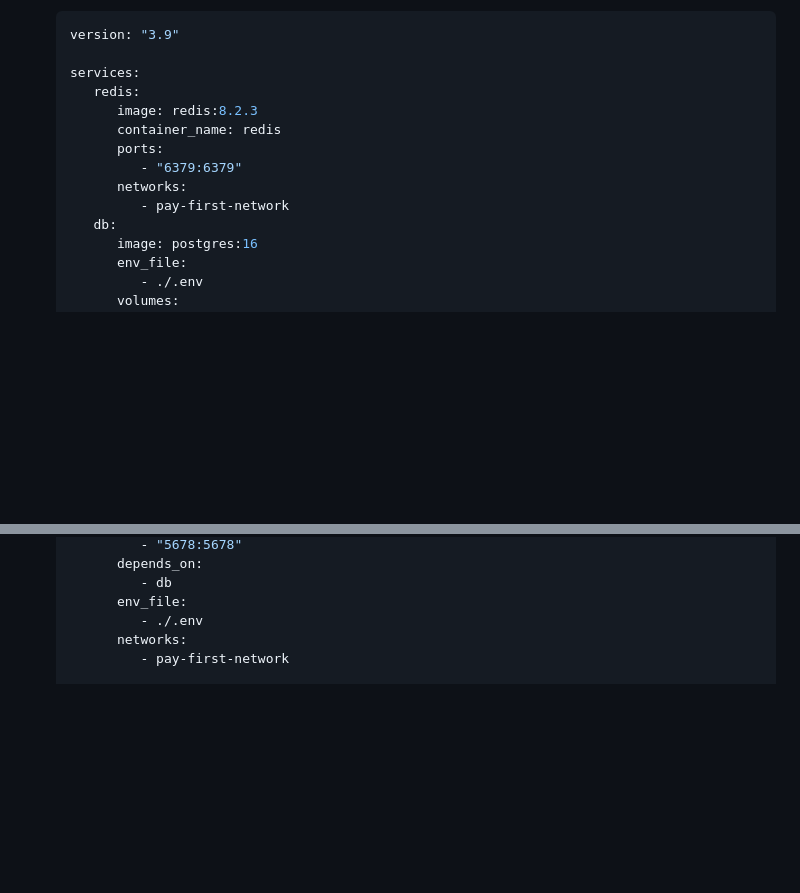
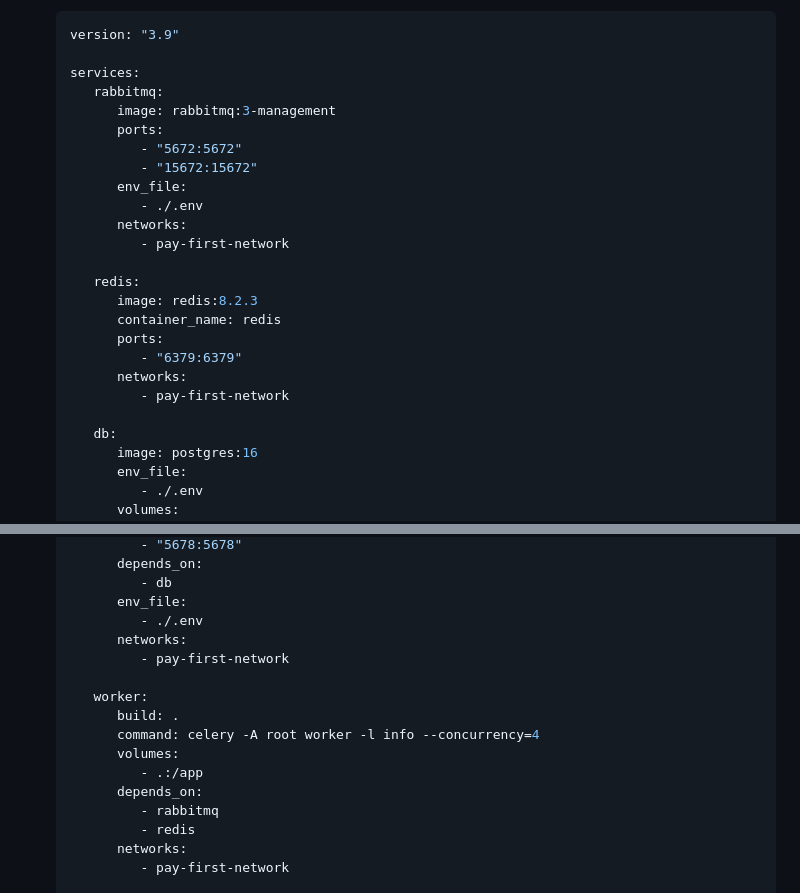
Before and after one commit to joe-philip/pay_first, a Markdown page: README.md, 2 parts joined by grey strips. Rendered like a GitHub page; blank space fills up the shorter version.

Commit message:
Modified readme template

```diff
--- a/README.md
+++ b/README.md
@@ -35,6 +35,16 @@
    version: "3.9"
 
    services:
+      rabbitmq:
+         image: rabbitmq:3-management
+         ports:
+            - "5672:5672"
+            - "15672:15672"
+         env_file:
+            - ./.env
+         networks:
+            - pay-first-network
+
       redis:
          image: redis:8.2.3
          container_name: redis
@@ -42,6 +52,7 @@
             - "6379:6379"
          networks:
             - pay-first-network
+
       db:
          image: postgres:16
          env_file:
@@ -67,6 +78,17 @@
             - db
          env_file:
             - ./.env
+         networks:
+            - pay-first-network
+
+      worker:
+         build: .
+         command: celery -A root worker -l info --concurrency=4
+         volumes:
+            - .:/app
+         depends_on:
+            - rabbitmq
+            - redis
          networks:
             - pay-first-network
 
```
